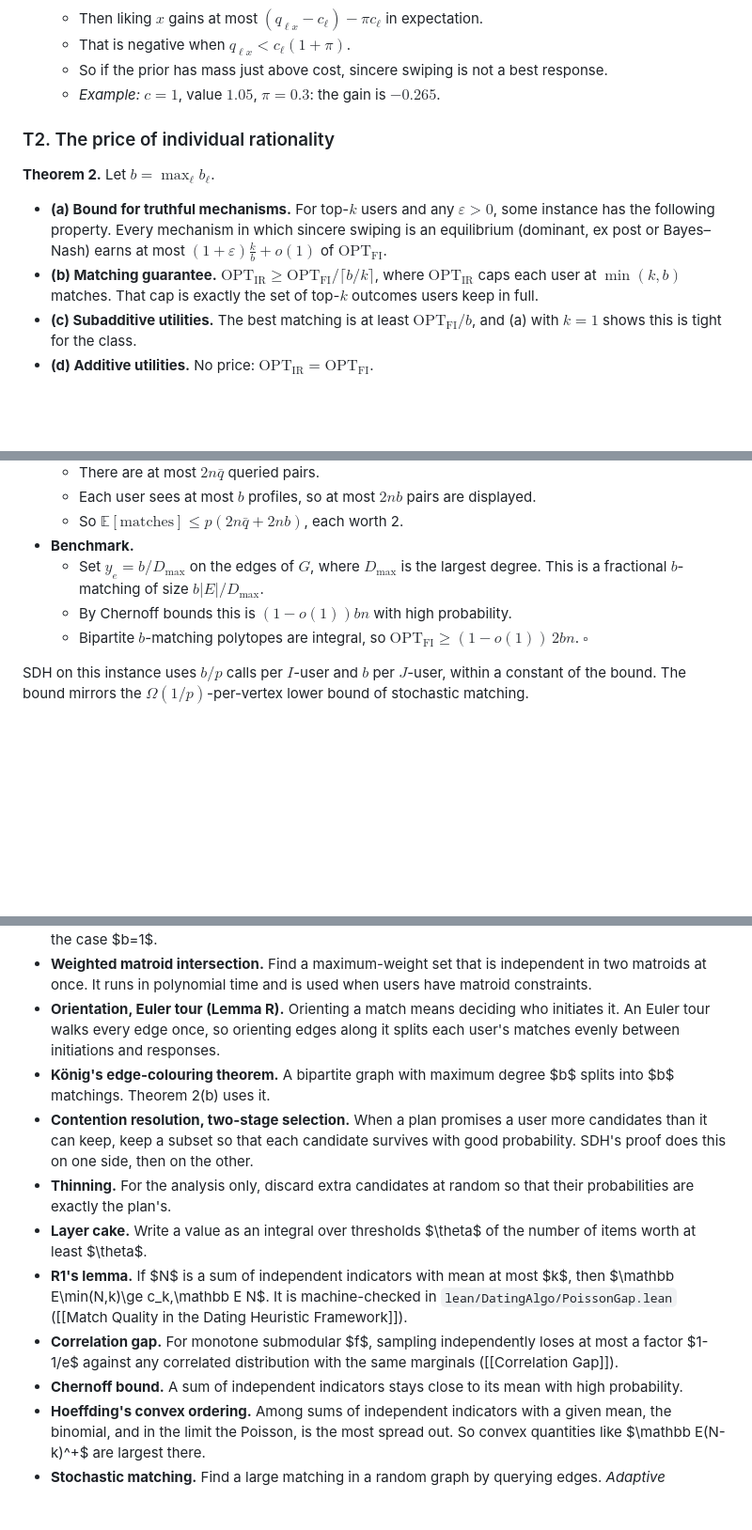
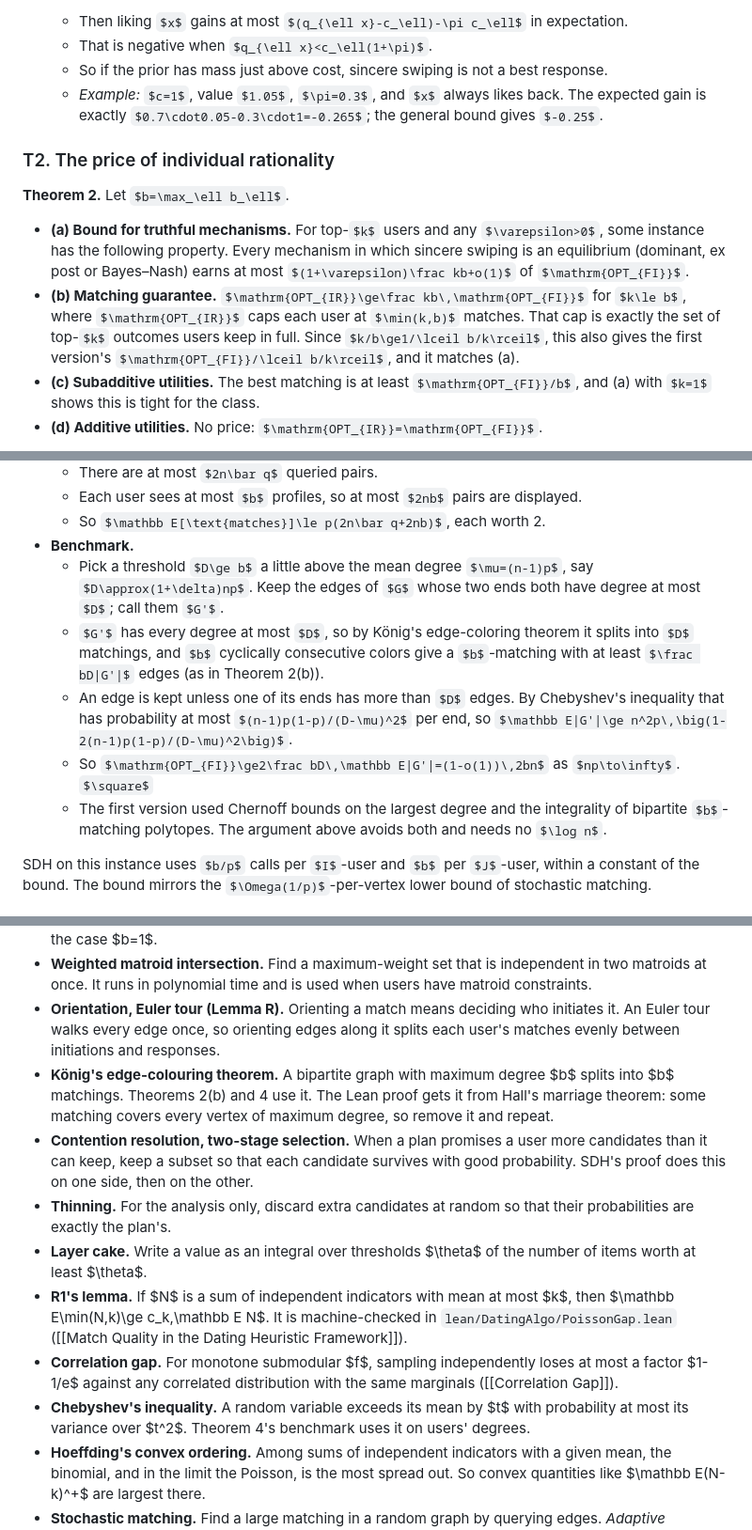
Before and after one commit to Pineci/cs580-agt, a Markdown page: vault/notes/Truthful Swiping with an LLM Oracle.md, 3 parts joined by grey strips. Shown at 94% size. GitHub-like rendering; some formulas as TeX source; blank space fills up the shorter version.

```diff
--- a/vault/notes/Truthful Swiping with an LLM Oracle.md
+++ b/vault/notes/Truthful Swiping with an LLM Oracle.md
@@ -160,12 +160,12 @@ Hence $\mathrm{OPT_{FI}}=\mathbb E\max\{\sum_\ell u_\ell(M_\ell):M\subseteq G(q)
   - Then liking $x$ gains at most $(q_{\ell x}-c_\ell)-\pi c_\ell$ in expectation.
   - That is negative when $q_{\ell x}<c_\ell(1+\pi)$.
   - So if the prior has mass just above cost, sincere swiping is not a best response.
-  - *Example:* $c=1$, value $1.05$, $\pi=0.3$: the gain is $-0.265$.
+  - *Example:* $c=1$, value $1.05$, $\pi=0.3$, and $x$ always likes back. The expected gain is exactly $0.7\cdot0.05-0.3\cdot1=-0.265$; the general bound gives $-0.25$.
 
 ### T2. The price of individual rationality
 **Theorem 2.** Let $b=\max_\ell b_\ell$.
 - **(a) Bound for truthful mechanisms.** For top-$k$ users and any $\varepsilon>0$, some instance has the following property. Every mechanism in which sincere swiping is an equilibrium (dominant, ex post or Bayes–Nash) earns at most $(1+\varepsilon)\frac kb+o(1)$ of $\mathrm{OPT_{FI}}$.
-- **(b) Matching guarantee.** $\mathrm{OPT_{IR}}\ge\mathrm{OPT_{FI}}/\lceil b/k\rceil$, where $\mathrm{OPT_{IR}}$ caps each user at $\min(k,b)$ matches. That cap is exactly the set of top-$k$ outcomes users keep in full.
+- **(b) Matching guarantee.** $\mathrm{OPT_{IR}}\ge\frac kb\,\mathrm{OPT_{FI}}$ for $k\le b$, where $\mathrm{OPT_{IR}}$ caps each user at $\min(k,b)$ matches. That cap is exactly the set of top-$k$ outcomes users keep in full. Since $k/b\ge1/\lceil b/k\rceil$, this also gives the first version's $\mathrm{OPT_{FI}}/\lceil b/k\rceil$, and it matches (a).
 - **(c) Subadditive utilities.** The best matching is at least $\mathrm{OPT_{FI}}/b$, and (a) with $k=1$ shows this is tight for the class.
 - **(d) Additive utilities.** No price: $\mathrm{OPT_{IR}}=\mathrm{OPT_{FI}}$.
 
@@ -347,9 +347,11 @@ So a constant fraction needs $\Omega(b/p)$ calls per user, and zero queries gets
   - Each user sees at most $b$ profiles, so at most $2nb$ pairs are displayed.
   - So $\mathbb E[\text{matches}]\le p(2n\bar q+2nb)$, each worth 2.
 - **Benchmark.**
-  - Set $y_e=b/D_{\max}$ on the edges of $G$, where $D_{\max}$ is the largest degree. This is a fractional $b$-matching of size $b|E|/D_{\max}$.
-  - By Chernoff bounds this is $(1-o(1))bn$ with high probability.
-  - Bipartite $b$-matching polytopes are integral, so $\mathrm{OPT_{FI}}\ge(1-o(1))\,2bn$. $\square$
+  - Pick a threshold $D\ge b$ a little above the mean degree $\mu=(n-1)p$, say $D\approx(1+\delta)np$. Keep the edges of $G$ whose two ends both have degree at most $D$; call them $G'$.
+  - $G'$ has every degree at most $D$, so by König's edge-coloring theorem it splits into $D$ matchings, and $b$ cyclically consecutive colors give a $b$-matching with at least $\frac bD|G'|$ edges (as in Theorem 2(b)).
+  - An edge is kept unless one of its ends has more than $D$ edges. By Chebyshev's inequality that has probability at most $(n-1)p(1-p)/(D-\mu)^2$ per end, so $\mathbb E|G'|\ge n^2p\,\big(1-2(n-1)p(1-p)/(D-\mu)^2\big)$.
+  - So $\mathrm{OPT_{FI}}\ge2\frac bD\,\mathbb E|G'|=(1-o(1))\,2bn$ as $np\to\infty$. $\square$
+  - The first version used Chernoff bounds on the largest degree and the integrality of bipartite $b$-matching polytopes. The argument above avoids both and needs no $\log n$.
 
 SDH on this instance uses $b/p$ calls per $I$-user and $b$ per $J$-user, within a constant of the bound. The bound mirrors the $\Omega(1/p)$-per-vertex lower bound of stochastic matching.
 
@@ -599,13 +604,13 @@ A platform that flips coins adds one more quantifier. *Universally* truthful mea
 - **$b$-matching.** A set of pairs in which each user $\ell$ appears at most $b_\ell$ times. A matching is the case $b=1$.
 - **Weighted matroid intersection.** Find a maximum-weight set that is independent in two matroids at once. It runs in polynomial time and is used when users have matroid constraints.
 - **Orientation, Euler tour (Lemma R).** Orienting a match means deciding who initiates it. An Euler tour walks every edge once, so orienting edges along it splits each user's matches evenly between initiations and responses.
-- **König's edge-colouring theorem.** A bipartite graph with maximum degree $b$ splits into $b$ matchings. Theorem 2(b) uses it.
+- **König's edge-colouring theorem.** A bipartite graph with maximum degree $b$ splits into $b$ matchings. Theorems 2(b) and 4 use it. The Lean proof gets it from Hall's marriage theorem: some matching covers every vertex of maximum degree, so remove it and repeat.
 - **Contention resolution, two-stage selection.** When a plan promises a user more candidates than it can keep, keep a subset so that each candidate survives with good probability. SDH's proof does this on one side, then on the other.
 - **Thinning.** For the analysis only, discard extra candidates at random so that their probabilities are exactly the plan's.
 - **Layer cake.** Write a value as an integral over thresholds $\theta$ of the number of items worth at least $\theta$.
 - **R1's lemma.** If $N$ is a sum of independent indicators with mean at most $k$, then $\mathbb E\min(N,k)\ge c_k\,\mathbb E N$. It is machine-checked in `lean/DatingAlgo/PoissonGap.lean` ([[Match Quality in the Dating Heuristic Framework]]).
 - **Correlation gap.** For monotone submodular $f$, sampling independently loses at most a factor $1-1/e$ against any correlated distribution with the same marginals ([[Correlation Gap]]).
-- **Chernoff bound.** A sum of independent indicators stays close to its mean with high probability.
+- **Chebyshev's inequality.** A random variable exceeds its mean by $t$ with probability at most its variance over $t^2$. Theorem 4's benchmark uses it on users' degrees.
 - **Hoeffding's convex ordering.** Among sums of independent indicators with a given mean, the binomial, and in the limit the Poisson, is the most spread out. So convex quantities like $\mathbb E(N-k)^+$ are largest there.
 - **Stochastic matching.** Find a large matching in a random graph by querying edges. *Adaptive* algorithms choose each query after seeing earlier answers; *non-adaptive* ones choose all queries up front.
 - **$G(n,n,p)$.** A random bipartite graph with $n$ vertices per side, where each pair is an edge with probability $p$, independently.
```
Also changed, not shown: other parts of vault/notes/Truthful Swiping with an LLM Oracle.md (+22 -19 lines), vault/index.md (+1 -1 lines), vault/log.md (+3 -0 lines).
